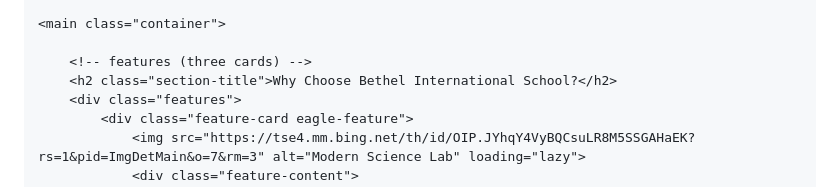
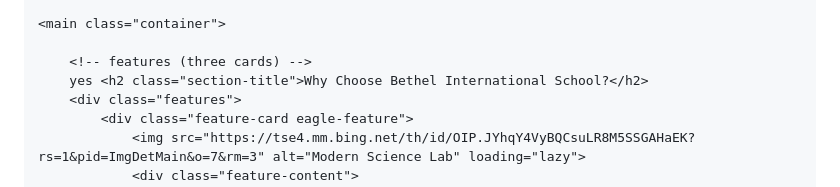
Before and after one commit to bojipaiso/Bethel-s-page, a Markdown page: README.md, the part around the change. Rendered like a GitHub page.

```diff
--- a/README.md
+++ b/README.md
@@ -549,7 +549,7 @@
     <main class="container">
 
         <!-- features (three cards) -->
-        <h2 class="section-title">Why Choose Bethel International School?</h2>
+        yes <h2 class="section-title">Why Choose Bethel International School?</h2>
         <div class="features">
             <div class="feature-card eagle-feature">
                 <img src="https://tse4.mm.bing.net/th/id/OIP.JYhqY4VyBQCsuLR8M5SSGAHaEK?rs=1&pid=ImgDetMain&o=7&rm=3" alt="Modern Science Lab" loading="lazy">
```
